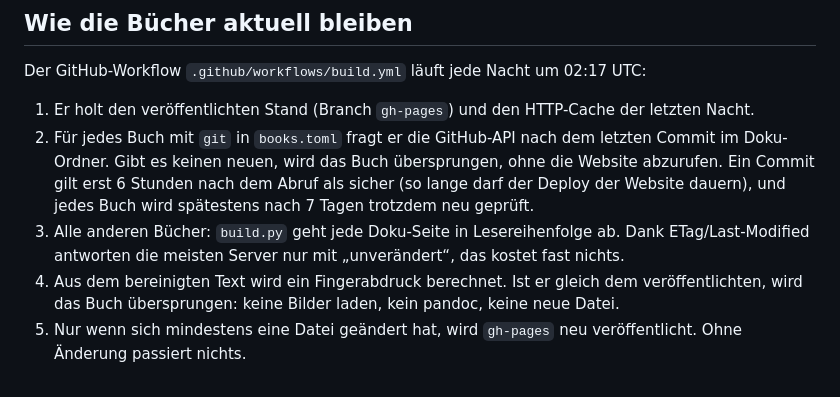
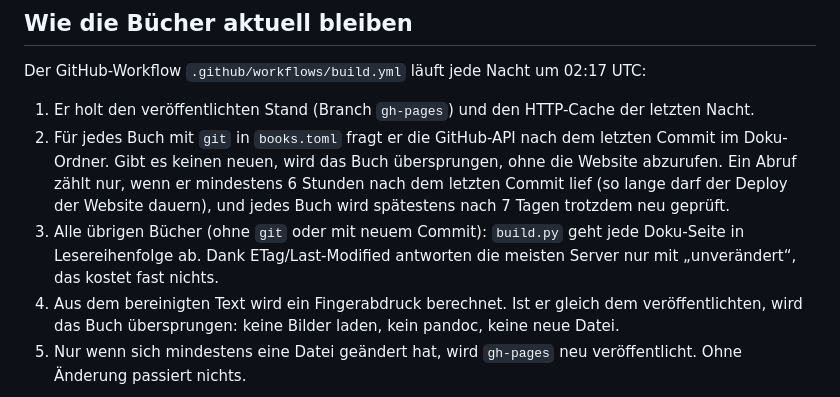
Before and after one commit to Amid68/kindle-docs, a Markdown page: README.md, the part around the change. Rendered like a GitHub page.

Commit message:
README: Regel für Commit und Abruf richtig beschreiben

```diff
--- a/README.md
+++ b/README.md
@@ -24,10 +24,11 @@ Der GitHub-Workflow `.github/workflows/build.yml` läuft jede Nacht um 02:17 UTC
 1. Er holt den veröffentlichten Stand (Branch `gh-pages`) und den HTTP-Cache der letzten Nacht.
 2. Für jedes Buch mit `git` in `books.toml` fragt er die GitHub-API nach dem letzten Commit im
    Doku-Ordner. Gibt es keinen neuen, wird das Buch übersprungen, ohne die Website abzurufen.
-   Ein Commit gilt erst 6 Stunden nach dem Abruf als sicher (so lange darf der Deploy der Website
-   dauern), und jedes Buch wird spätestens nach 7 Tagen trotzdem neu geprüft.
-3. Alle anderen Bücher: `build.py` geht jede Doku-Seite in Lesereihenfolge ab. Dank ETag/Last-Modified antworten die
-   meisten Server nur mit „unverändert“, das kostet fast nichts.
+   Ein Abruf zählt nur, wenn er mindestens 6 Stunden nach dem letzten Commit lief (so lange darf
+   der Deploy der Website dauern), und jedes Buch wird spätestens nach 7 Tagen trotzdem neu geprüft.
+3. Alle übrigen Bücher (ohne `git` oder mit neuem Commit): `build.py` geht jede Doku-Seite in
+   Lesereihenfolge ab. Dank ETag/Last-Modified antworten die meisten Server nur mit „unverändert“,
+   das kostet fast nichts.
 4. Aus dem bereinigten Text wird ein Fingerabdruck berechnet. Ist er gleich dem veröffentlichten,
    wird das Buch übersprungen: keine Bilder laden, kein pandoc, keine neue Datei.
 5. Nur wenn sich mindestens eine Datei geändert hat, wird `gh-pages` neu veröffentlicht. Ohne
```
